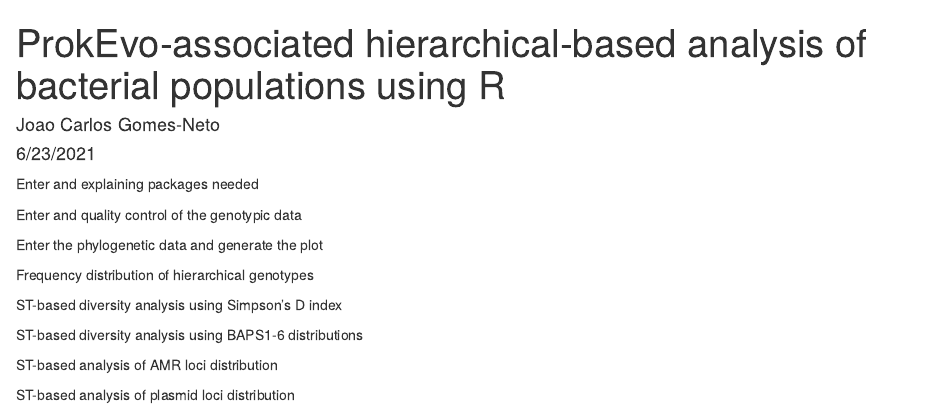
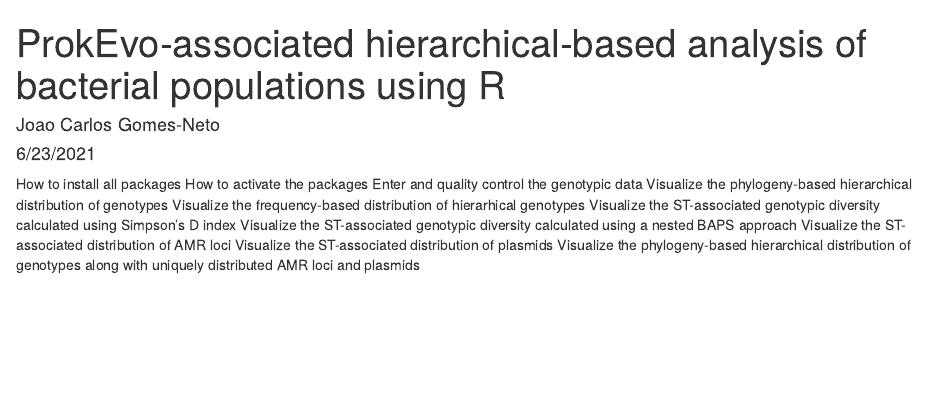
Before and after one commit to jcgneto/jove_bacterial_population_genomics, an R Markdown document (code/jove_paper_R_code.Rmd): the page in a window 1100 px wide, from its top. Rendered offline with R 4.5, knitr and Pandoc, with nearby package versions.

Commit message:
update R markdwon

```diff
--- a/code/jove_paper_R_code.Rmd
+++ b/code/jove_paper_R_code.Rmd
@@ -5,18 +5,13 @@
 output: html_document
 ---
 
-Enter and explaining packages needed
-
-Enter and quality control of the genotypic data
-
-Enter the phylogenetic data and generate the plot
-
-Frequency distribution of hierarchical genotypes
-
-ST-based diversity analysis using Simpson's D index
-
-ST-based diversity analysis using BAPS1-6 distributions
-
-ST-based analysis of AMR loci distribution
-
-ST-based analysis of plasmid loci distribution
+How to install all packages
+How to activate the packages
+Enter and quality control the genotypic data
+Visualize the phylogeny-based hierarchical distribution of genotypes
+Visualize the frequency-based distribution of hierarhical genotypes
+Visualize the ST-associated genotypic diversity calculated using Simpson's D index
+Visualize the ST-associated genotypic diversity calculated using a nested BAPS approach
+Visualize the ST-associated distribution of AMR loci
+Visualize the ST-associated distribution of plasmids
+Visualize the phylogeny-based hierarchical distribution of genotypes along with uniquely distributed AMR loci and plasmids
```
